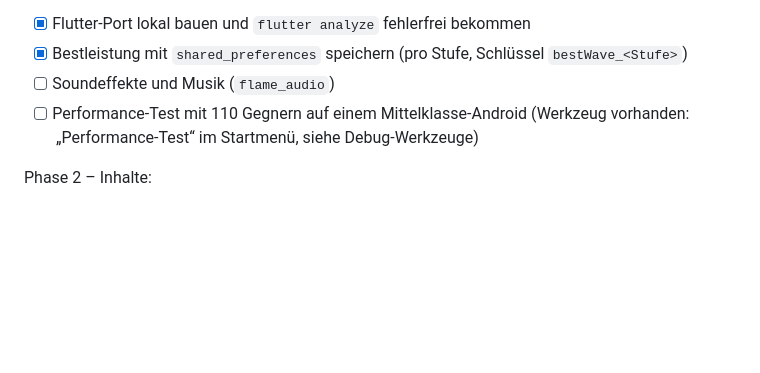
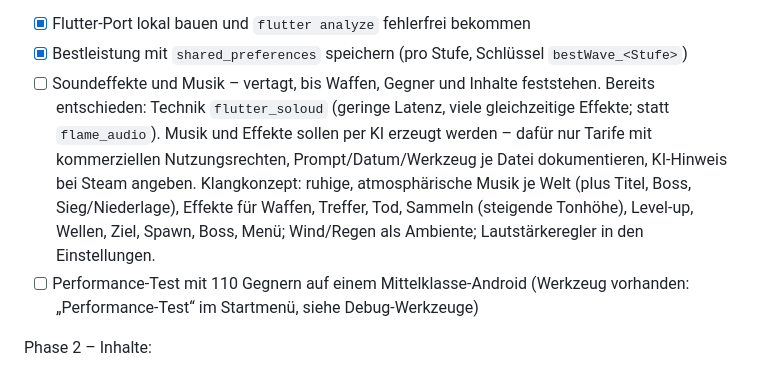
Before and after one commit to xy36/federfeuer, a Markdown page: docs/game_design.md, the part around the change. Rendered like a GitHub page; blank space fills up the shorter version.

Commit message:
Document audio plan in the roadmap (deferred)
Sound and music are postponed until weapons, enemies and content are final.
Already decided: flutter_soloud instead of flame_audio, AI-generated audio
only under plans with commercial rights (prompt/date/tool documented per
file, AI disclosure on Steam), and the sound concept per world and event.

Co-Authored-By: Claude Opus 5.5 <noreply@anthropic.com>

```diff
--- a/docs/game_design.md
+++ b/docs/game_design.md
@@ -345,7 +345,7 @@ Phase 1 – Fundament:
 
 - [x] Flutter-Port lokal bauen und `flutter analyze` fehlerfrei bekommen
 - [x] Bestleistung mit `shared_preferences` speichern (pro Stufe, Schlüssel `bestWave_<Stufe>`)
-- [ ] Soundeffekte und Musik (`flame_audio`)
+- [ ] Soundeffekte und Musik – vertagt, bis Waffen, Gegner und Inhalte feststehen. Bereits entschieden: Technik `flutter_soloud` (geringe Latenz, viele gleichzeitige Effekte; statt `flame_audio`). Musik und Effekte sollen per KI erzeugt werden – dafür nur Tarife mit kommerziellen Nutzungsrechten, Prompt/Datum/Werkzeug je Datei dokumentieren, KI-Hinweis bei Steam angeben. Klangkonzept: ruhige, atmosphärische Musik je Welt (plus Titel, Boss, Sieg/Niederlage), Effekte für Waffen, Treffer, Tod, Sammeln (steigende Tonhöhe), Level-up, Wellen, Ziel, Spawn, Boss, Menü; Wind/Regen als Ambiente; Lautstärkeregler in den Einstellungen.
 - [ ] Performance-Test mit 110 Gegnern auf einem Mittelklasse-Android (Werkzeug vorhanden: „Performance-Test“ im Startmenü, siehe Debug-Werkzeuge)
 
 Phase 2 – Inhalte:
```
